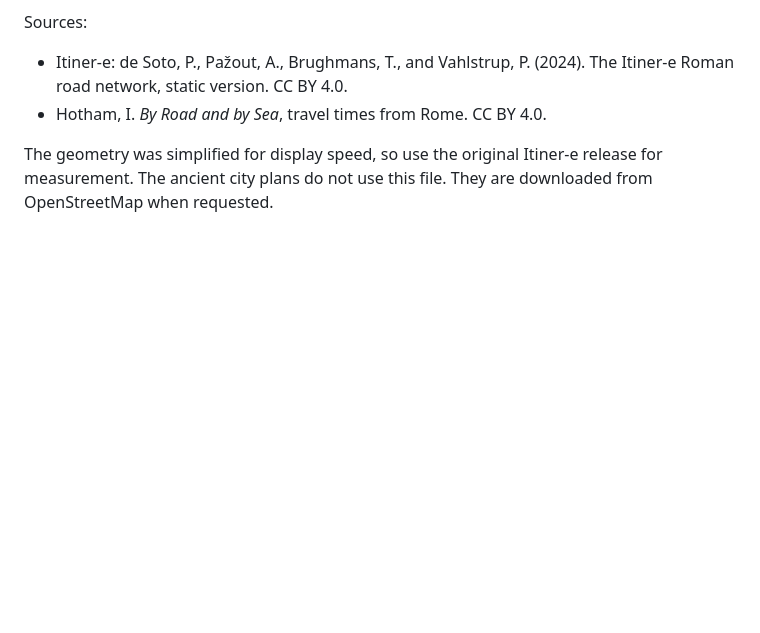
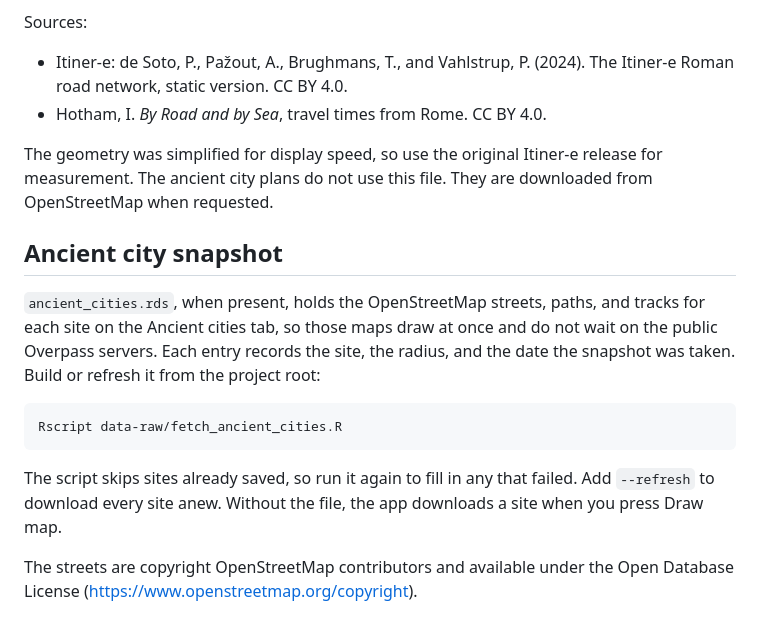
Before and after one commit to drabhikroy/overmaps, a Markdown page: data/README.md, the part around the change. GitHub-like rendering; blank space fills up the shorter version.

````diff
--- a/data/README.md
+++ b/data/README.md
@@ -8,3 +8,15 @@ Sources:
 - Hotham, I. *By Road and by Sea*, travel times from Rome. CC BY 4.0.
 
 The geometry was simplified for display speed, so use the original Itiner-e release for measurement. The ancient city plans do not use this file. They are downloaded from OpenStreetMap when requested.
+
+## Ancient city snapshot
+
+`ancient_cities.rds`, when present, holds the OpenStreetMap streets, paths, and tracks for each site on the Ancient cities tab, so those maps draw at once and do not wait on the public Overpass servers. Each entry records the site, the radius, and the date the snapshot was taken. Build or refresh it from the project root:
+
+```sh
+Rscript data-raw/fetch_ancient_cities.R
+```
+
+The script skips sites already saved, so run it again to fill in any that failed. Add `--refresh` to download every site anew. Without the file, the app downloads a site when you press Draw map.
+
+The streets are copyright OpenStreetMap contributors and available under the Open Database License (<https://www.openstreetmap.org/copyright>).
````
Also changed, not shown: CHANGELOG.md (+8 -1 lines), README.md (+18 -3 lines), docs/overmaps-classic.png (added), docs/overmaps-dusk.png (added), docs/overmaps-mono.png (added), docs/overmaps-roman-roads.png (added), docs/screenshot-roman-roads.png (deleted), 6 other files.
